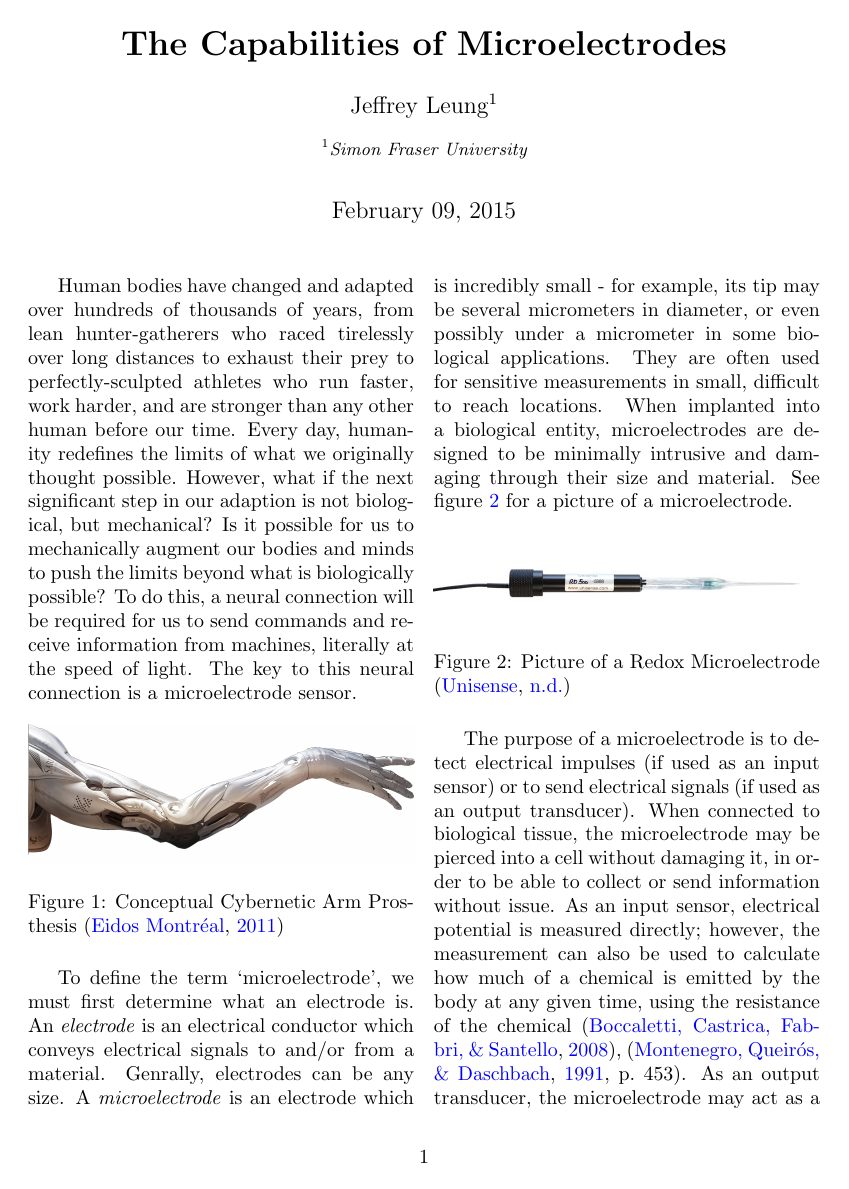
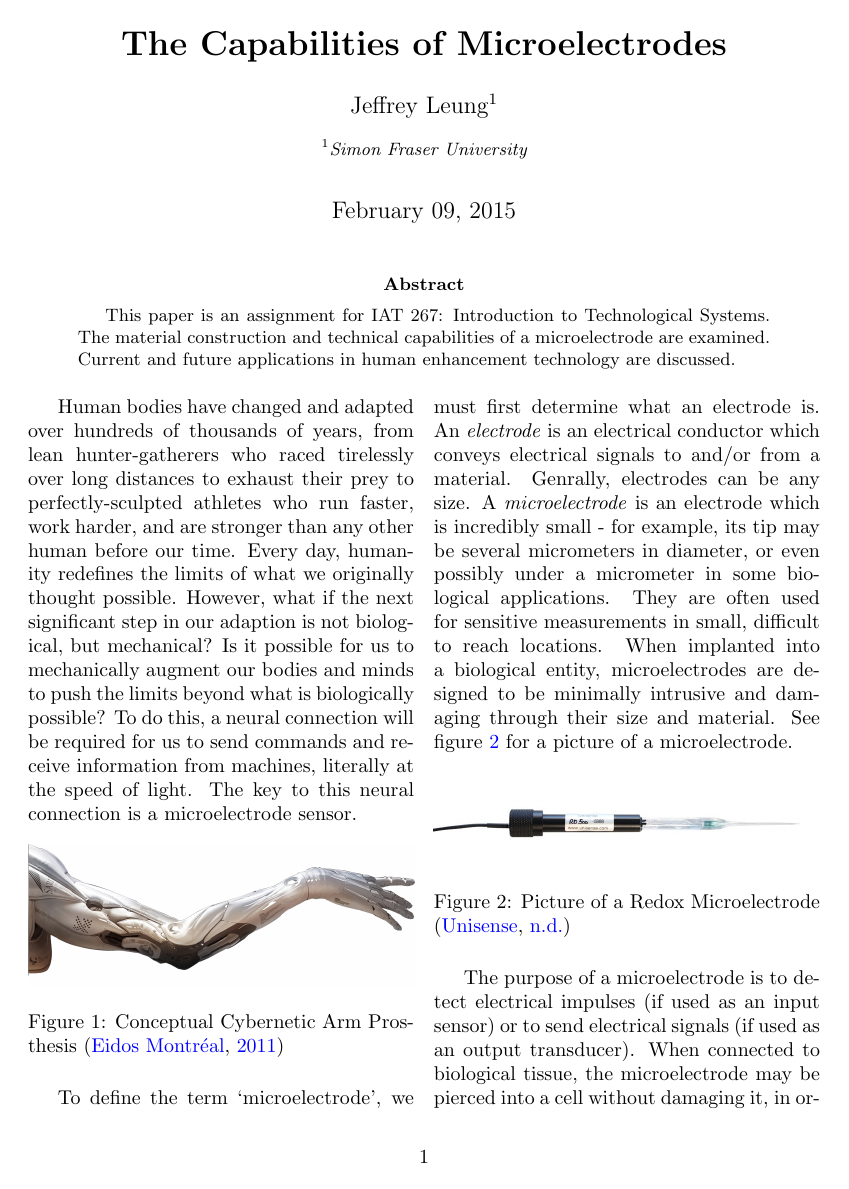
Before and after one commit to jleung51/papers, a LaTeX paper (capabilities-of-microelectrodes/capabilities-of-microelectrodes.tex): page 1 of 4. Compiled offline with pdfLaTeX.

Commit message:
Add abstract for clarity

```diff
--- a/capabilities-of-microelectrodes/capabilities-of-microelectrodes.tex
+++ b/capabilities-of-microelectrodes/capabilities-of-microelectrodes.tex
@@ -25,6 +25,10 @@
 \begin{document}
 
 	\maketitle
+
+	\begin{abstract}
+		This paper is an assignment for IAT 267: Introduction to Technological Systems. The material construction and technical capabilities of a microelectrode are examined. Current and future applications in human enhancement technology are discussed.
+	\end{abstract}
 
 	\begin{multicols}{2}
 
```
